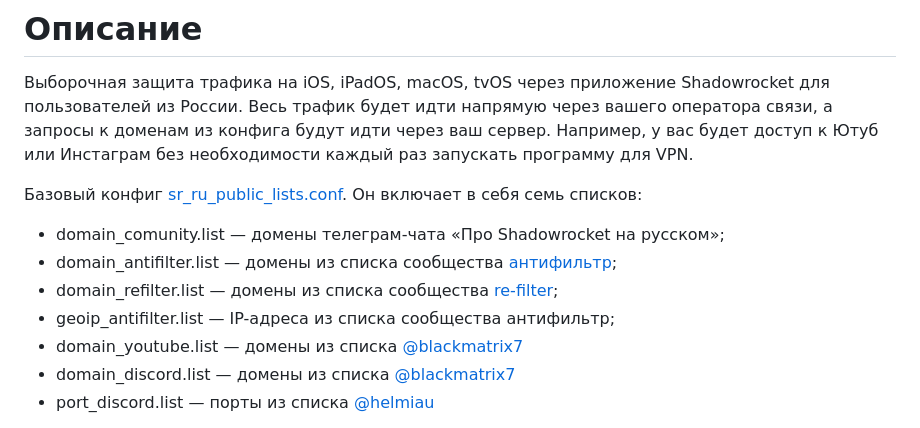
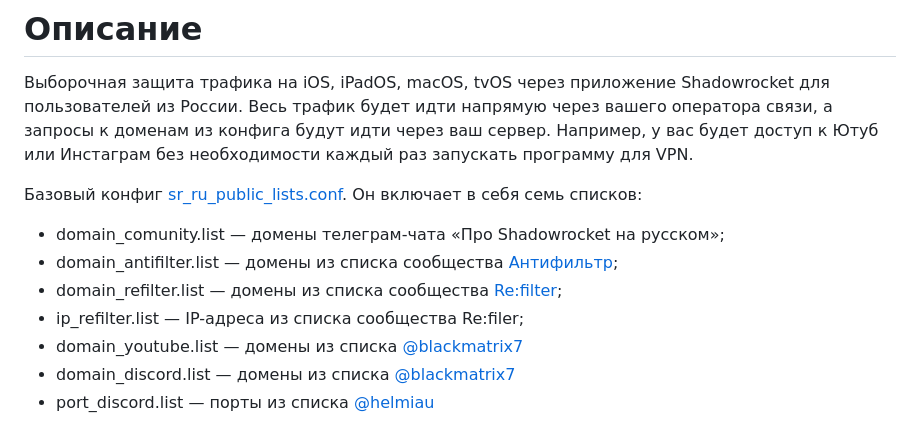
Before and after one commit to misha-tgshv/shadowrocket-configuration-file, a Markdown page: README.md, the part around the change. GitHub-like rendering.

Commit message:
Update README.md
Add refiler ip list

```diff
--- a/README.md
+++ b/README.md
@@ -3,9 +3,9 @@
 
 Базовый конфиг [sr_ru_public_lists.conf](https://raw.githubusercontent.com/misha-tgshv/shadowrocket-configuration-file/refs/heads/release/conf/sr_ru_public_lists.conf). Он включает в себя семь списков:
 * domain_comunity.list — домены телеграм-чата «Про Shadowrocket на русском»;
-* domain_antifilter.list — домены из списка сообщества [антифильтр](https://community.antifilter.download);
-* domain_refilter.list — домены из списка сообщества [re-filter](https://github.com/1andrevich/Re-filter-lists);
-* geoip_antifilter.list — IP-адреса из списка сообщества антифильтр;
+* domain_antifilter.list — домены из списка сообщества [Антифильтр](https://community.antifilter.download);
+* domain_refilter.list — домены из списка сообщества [Re:filter](https://github.com/1andrevich/Re-filter-lists);
+* ip_refilter.list — IP-адреса из списка сообщества Re:filer;
 * domain_youtube.list — домены из списка [@blackmatrix7](https://raw.githubusercontent.com/dsvip/Quantumult-X/dec9019816ba55897c162c3dbd3ac997ac160f09/blackmatrix7/rule/Shadowrocket/YouTube.list)
 * domain_discord.list — домены из списка [@blackmatrix7](https://raw.githubusercontent.com/blackmatrix7/ios_rule_script/refs/heads/master/rule/Shadowrocket/Discord/Discord.list)
 * port_discord.list — порты из списка [@helmiau](https://github.com/helmiau/clashrules/blob/main/shadowrocket/Game_Discord_Ports.list)
```
